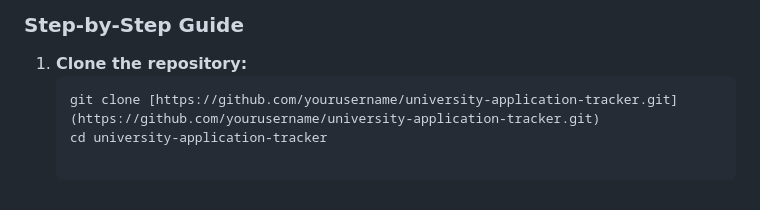
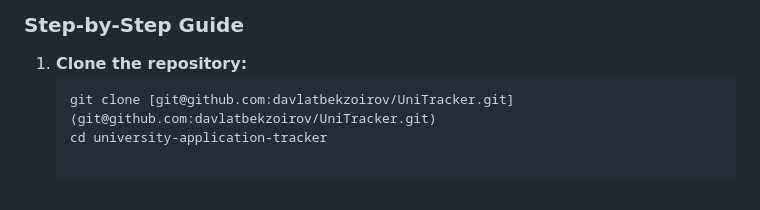
Before and after one commit to davlatbekzoirov/UniTracker, a Markdown page: README.md, the part around the change. Drawn GitHub-style.

Commit message:
update readmi file

````diff
--- a/README.md
+++ b/README.md
@@ -83,5 +83,5 @@ Ensure you have the following installed on your machine:
 
 1. **Clone the repository:**
    ```bash
-   git clone [https://github.com/yourusername/university-application-tracker.git](https://github.com/yourusername/university-application-tracker.git)
+   git clone [git@github.com:davlatbekzoirov/UniTracker.git](git@github.com:davlatbekzoirov/UniTracker.git)
    cd university-application-tracker
````
